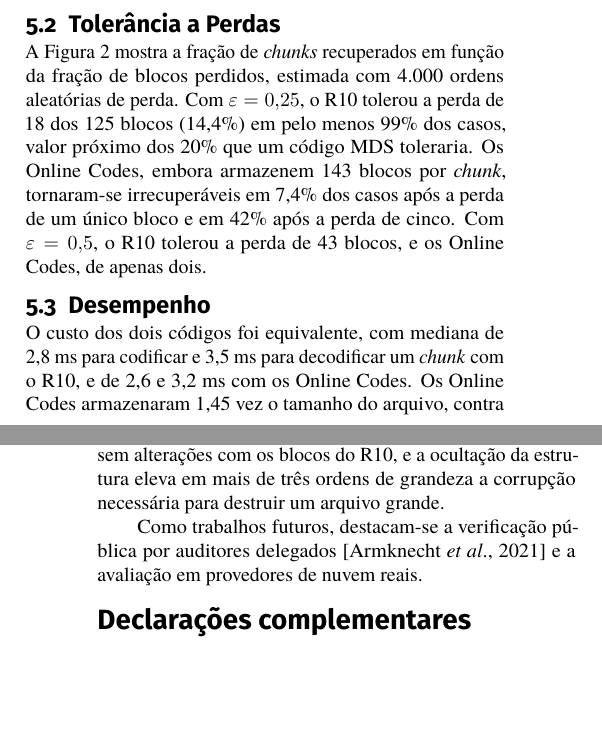
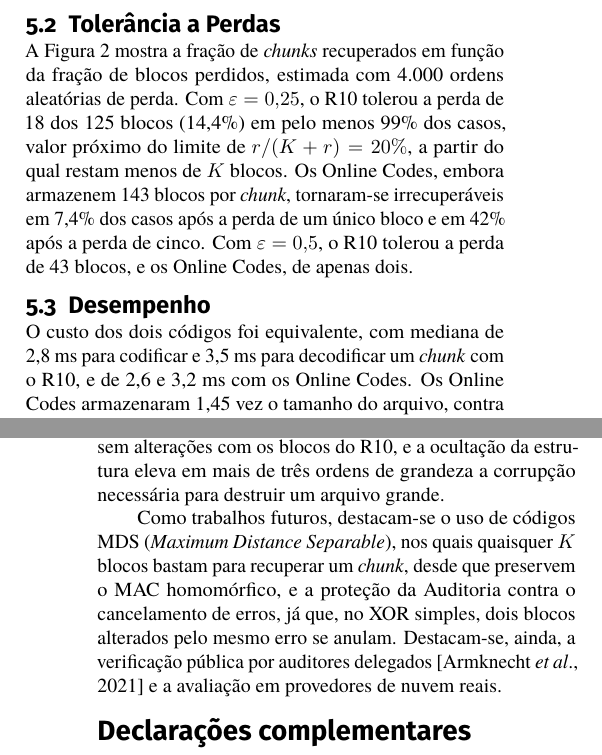
Before and after one commit to uventura/hybolt, a LaTeX document (doc/article/main-pt.tex): two parts of the columns of pages 3 and 4 of 4, joined at a grey line, cut so that both start at the same text, the shorter picture padded with empty space. Compiled offline with pdfLaTeX.

Commit message:
Moving MDS codes and error cancellation to future work

```diff
--- a/doc/article/main-pt.tex
+++ b/doc/article/main-pt.tex
@@ -210,7 +210,7 @@ O número de símbolos necessário à recuperação foi estimado com 2.000, 1.00
 
 \subsection{Tolerância a Perdas}
 
-A Figura~\ref{fig:perdas} mostra a fração de \emph{chunks} recuperados em função da fração de blocos perdidos, estimada com 4.000 ordens aleatórias de perda. Com $\varepsilon = 0{,}25$, o R10 tolerou a perda de 18 dos 125 blocos (14,4\%) em pelo menos 99\% dos casos, valor próximo dos 20\% que um código MDS toleraria. Os Online Codes, embora armazenem 143 blocos por \emph{chunk}, tornaram-se irrecuperáveis em 7,4\% dos casos após a perda de um único bloco e em 42\% após a perda de cinco. Com $\varepsilon = 0{,}5$, o R10 tolerou a perda de 43 blocos, e os Online Codes, de apenas dois.
+A Figura~\ref{fig:perdas} mostra a fração de \emph{chunks} recuperados em função da fração de blocos perdidos, estimada com 4.000 ordens aleatórias de perda. Com $\varepsilon = 0{,}25$, o R10 tolerou a perda de 18 dos 125 blocos (14,4\%) em pelo menos 99\% dos casos, valor próximo do limite de $r/(K + r) = 20\%$, a partir do qual restam menos de $K$ blocos. Os Online Codes, embora armazenem 143 blocos por \emph{chunk}, tornaram-se irrecuperáveis em 7,4\% dos casos após a perda de um único bloco e em 42\% após a perda de cinco. Com $\varepsilon = 0{,}5$, o R10 tolerou a perda de 43 blocos, e os Online Codes, de apenas dois.
 
 \begin{figure}[t]
 	\centering
@@ -239,7 +239,7 @@ Com 5,1\% dos blocos de um provedor corrompidos, uma amostra de 50 blocos detect
 
 O HyBolt mostra que a substituição dos Online Codes pelo Raptor R10 preserva o MAC homomórfico e a Redistribuição local do HySAIL com o mesmo custo computacional, reduz o \emph{overhead} de recepção de 5 a 36 vezes e eleva a tolerância a perdas de cada \emph{chunk} de nenhum bloco para 14\%. Quanto à prova de recuperabilidade, a Auditoria do HySAIL funciona sem alterações com os blocos do R10, e a ocultação da estrutura eleva em mais de três ordens de grandeza a corrupção necessária para destruir um arquivo grande.
 
-Como trabalhos futuros, destacam-se a verificação pública por auditores delegados \citep{armknecht2021outsourcing} e a avaliação em provedores de nuvem reais.
+Como trabalhos futuros, destacam-se o uso de códigos MDS (\emph{Maximum Distance Separable}), nos quais quaisquer $K$ blocos bastam para recuperar um \emph{chunk}, desde que preservem o MAC homomórfico, e a proteção da Auditoria contra o cancelamento de erros, já que, no XOR simples, dois blocos alterados pelo mesmo erro se anulam. Destacam-se, ainda, a verificação pública por auditores delegados \citep{armknecht2021outsourcing} e a avaliação em provedores de nuvem reais.
 
 \begin{declarations}
 
```
Also changed, not shown: doc/article/main-pt.pdf, doc/article/main-pt.tex (6 more changed lines).
